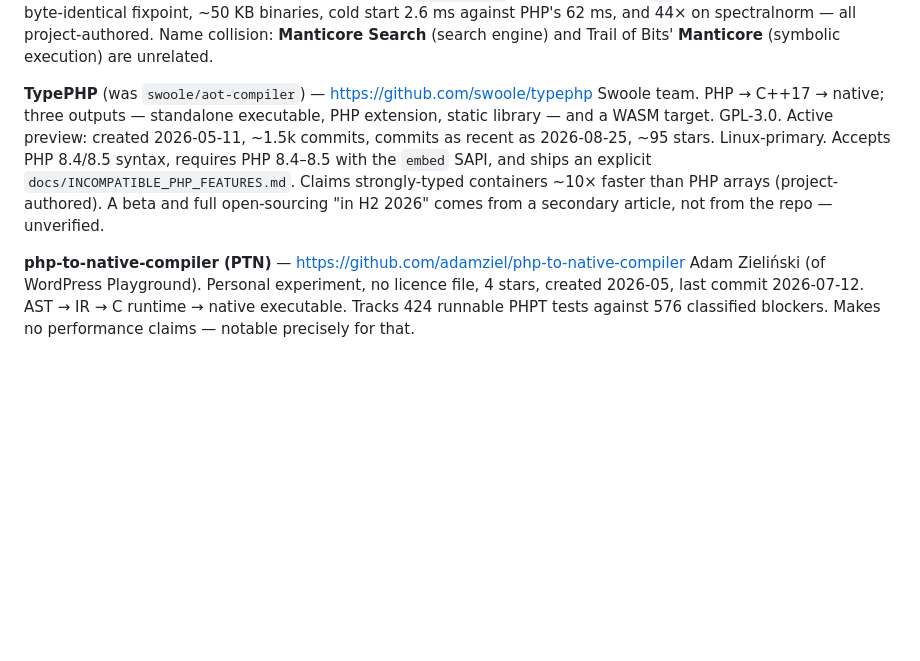
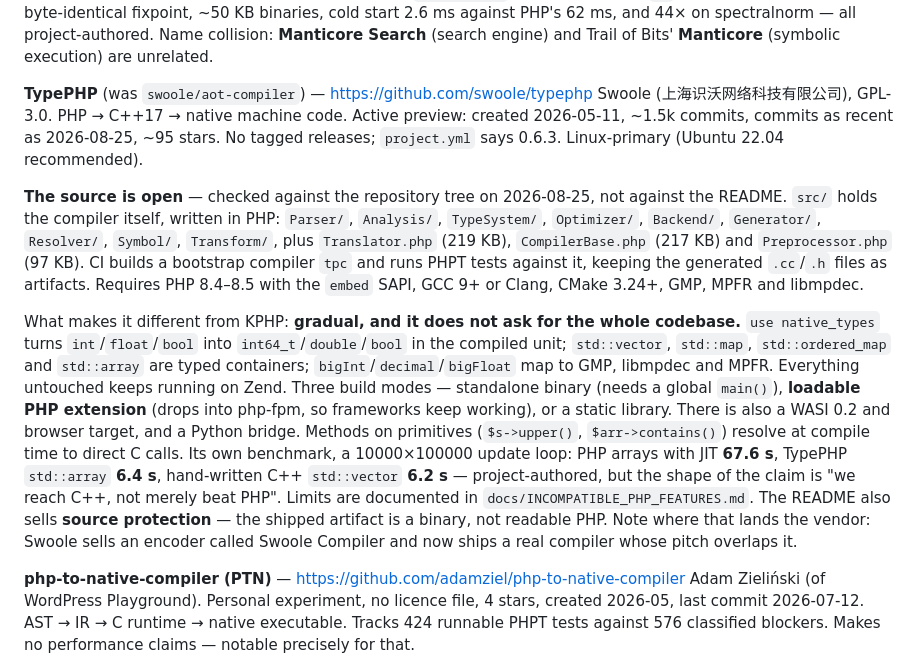
Before and after one commit to EdmondDantes/php-compilation-talk, a Markdown page: dev/research/php-compilers.md, the part around the change. GitHub-like rendering; blank space fills up the shorter version.

Commit message:
Verify TypePHP: the compiler source is public
Checked the repository tree, not the README: src/ carries Parser,
Analysis, TypeSystem, Optimizer, Backend and Generator, written in PHP,
and CI builds a bootstrap compiler and runs PHPT tests against it.
Records what separates it from KPHP — gradual typing, an extension build
mode that drops into php-fpm, and its own C++-parity benchmark.

```diff
--- a/dev/research/php-compilers.md
+++ b/dev/research/php-compilers.md
@@ -72,15 +72,41 @@ Name collision: **Manticore Search** (search engine) and Trail of Bits'
 **Manticore** (symbolic execution) are unrelated.
 
 **TypePHP** (was `swoole/aot-compiler`) — <https://github.com/swoole/typephp>
-Swoole team. PHP → C++17 → native; three outputs — standalone
-executable, PHP extension, static library — and a WASM target. GPL-3.0.
-Active preview: created 2026-05-11, ~1.5k commits, commits as recent as
-2026-08-25, ~95 stars. Linux-primary.
-Accepts PHP 8.4/8.5 syntax, requires PHP 8.4–8.5 with the `embed` SAPI,
-and ships an explicit `docs/INCOMPATIBLE_PHP_FEATURES.md`. Claims
-strongly-typed containers ~10× faster than PHP arrays (project-authored).
-A beta and full open-sourcing "in H2 2026" comes from a secondary
-article, not from the repo — unverified.
+Swoole (上海识沃网络科技有限公司), GPL-3.0. PHP → C++17 → native machine
+code. Active preview: created 2026-05-11, ~1.5k commits, commits as
+recent as 2026-08-25, ~95 stars. No tagged releases; `project.yml` says
+0.6.3. Linux-primary (Ubuntu 22.04 recommended).
+
+**The source is open** — checked against the repository tree on
+2026-08-25, not against the README. `src/` holds the compiler itself,
+written in PHP: `Parser/`, `Analysis/`, `TypeSystem/`, `Optimizer/`,
+`Backend/`, `Generator/`, `Resolver/`, `Symbol/`, `Transform/`,
+plus `Translator.php` (219 KB), `CompilerBase.php` (217 KB) and
+`Preprocessor.php` (97 KB). CI builds a bootstrap compiler `tpc` and
+runs PHPT tests against it, keeping the generated `.cc`/`.h` files as
+artifacts. Requires PHP 8.4–8.5 with the `embed` SAPI, GCC 9+ or Clang,
+CMake 3.24+, GMP, MPFR and libmpdec.
+
+What makes it different from KPHP: **gradual, and it does not ask for
+the whole codebase.** `use native_types` turns `int`/`float`/`bool` into
+`int64_t`/`double`/`bool` in the compiled unit; `std::vector`,
+`std::map`, `std::ordered_map` and `std::array` are typed containers;
+`bigInt`/`decimal`/`bigFloat` map to GMP, libmpdec and MPFR. Everything
+untouched keeps running on Zend. Three build modes — standalone binary
+(needs a global `main()`), **loadable PHP extension** (drops into
+php-fpm, so frameworks keep working), or a static library. There is also
+a WASI 0.2 and browser target, and a Python bridge.
+Methods on primitives (`$s->upper()`, `$arr->contains()`) resolve at
+compile time to direct C calls.
+Its own benchmark, a 10000×100000 update loop: PHP arrays with JIT
+**67.6 s**, TypePHP `std::array` **6.4 s**, hand-written C++
+`std::vector` **6.2 s** — project-authored, but the shape of the claim
+is "we reach C++, not merely beat PHP".
+Limits are documented in `docs/INCOMPATIBLE_PHP_FEATURES.md`.
+The README also sells **source protection** — the shipped artifact is a
+binary, not readable PHP. Note where that lands the vendor: Swoole sells
+an encoder called Swoole Compiler and now ships a real compiler whose
+pitch overlaps it.
 
 **php-to-native-compiler (PTN)** — <https://github.com/adamziel/php-to-native-compiler>
 Adam Zieliński (of WordPress Playground). Personal experiment, no
```
